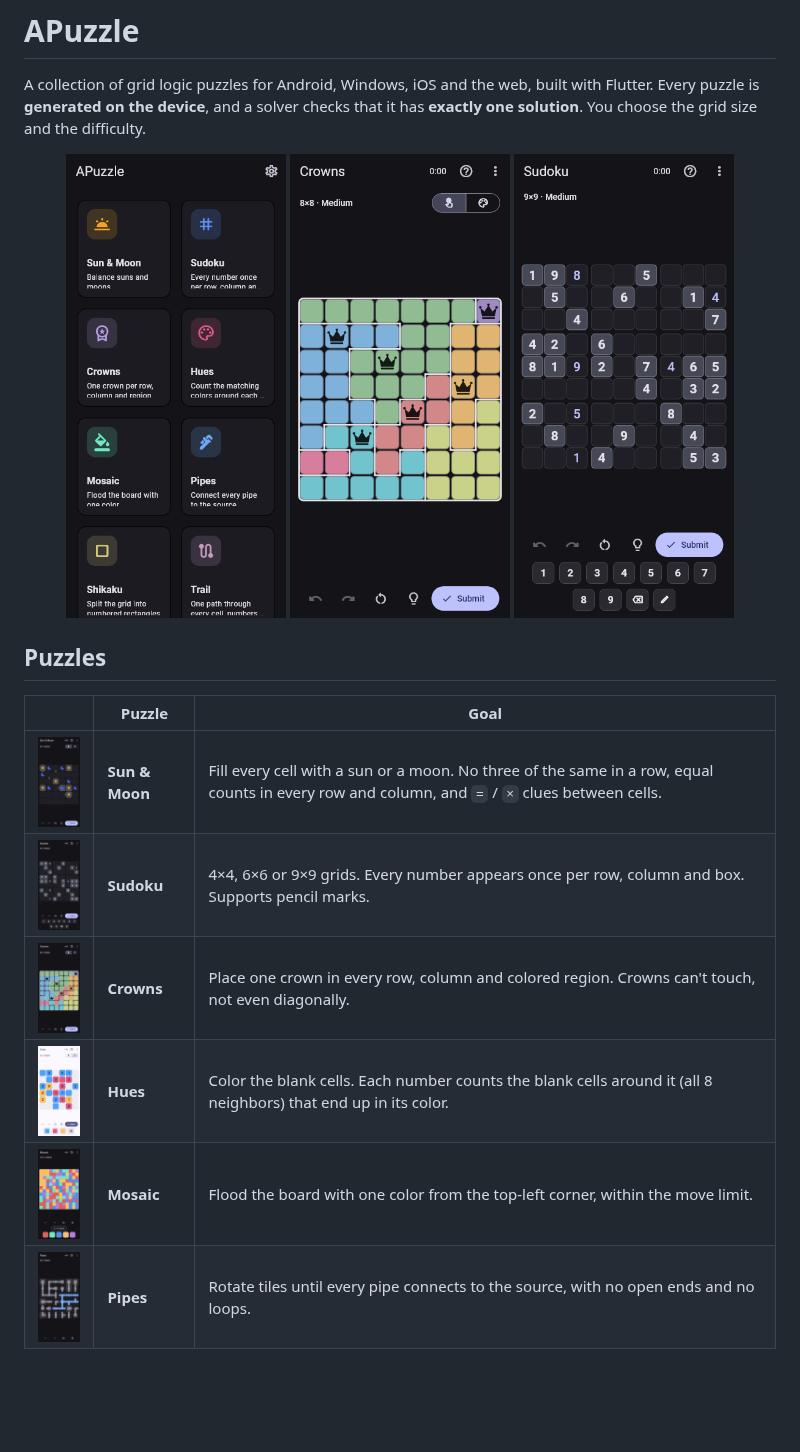
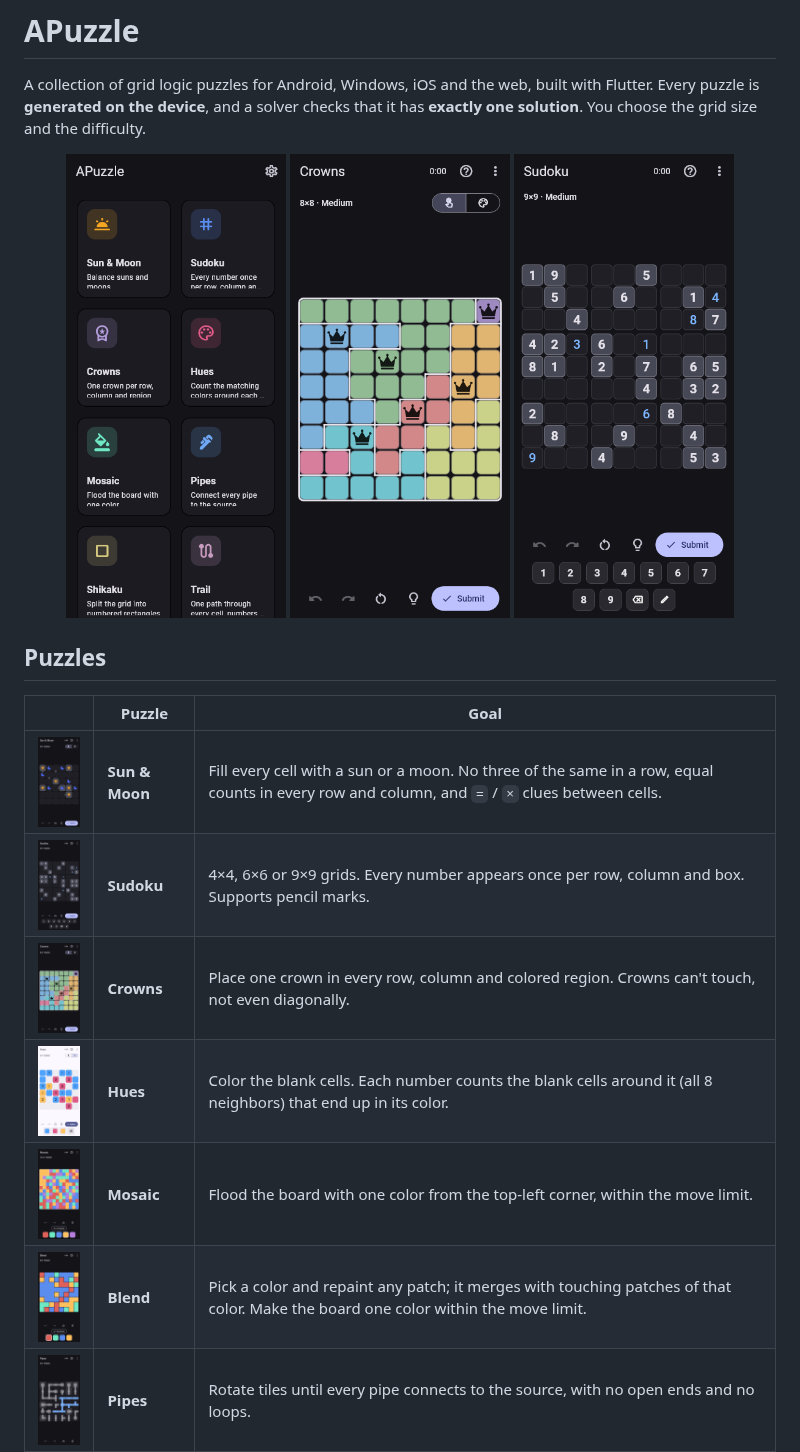
Before and after one commit to jncchds/apuzzle, a Markdown page: README.md, the part around the change. Drawn GitHub-style; pictures changed too: docs/screenshots/blend_dark.png (added), docs/screenshots/hues_light.png, docs/screenshots/sudoku_dark.png; blank space fills up the shorter version.

```diff
--- a/README.md
+++ b/README.md
@@ -19,6 +19,7 @@ You choose the grid size and the difficulty.
 | <img src="docs/screenshots/kings_dark.png" width="90"> | **Crowns** | Place one crown in every row, column and colored region. Crowns can't touch, not even diagonally. |
 | <img src="docs/screenshots/hues_light.png" width="90"> | **Hues** | Color the blank cells. Each number counts the blank cells around it (all 8 neighbors) that end up in its color. |
 | <img src="docs/screenshots/mosaic_dark.png" width="90"> | **Mosaic** | Flood the board with one color from the top-left corner, within the move limit. |
+| <img src="docs/screenshots/blend_dark.png" width="90"> | **Blend** | Pick a color and repaint any patch; it merges with touching patches of that color. Make the board one color within the move limit. |
 | <img src="docs/screenshots/pipes_dark.png" width="90"> | **Pipes** | Rotate tiles until every pipe connects to the source, with no open ends and no loops. |
 | <img src="docs/screenshots/shikaku_light.png" width="90"> | **Shikaku** | Split the grid into rectangles. Each holds one number equal to its area. |
 | <img src="docs/screenshots/trail_dark.png" width="90"> | **Trail** | Draw one path through every cell that passes the numbers in order. |
```
Also changed, not shown: CLAUDE.md (+3 -2 lines), 11 other files.
